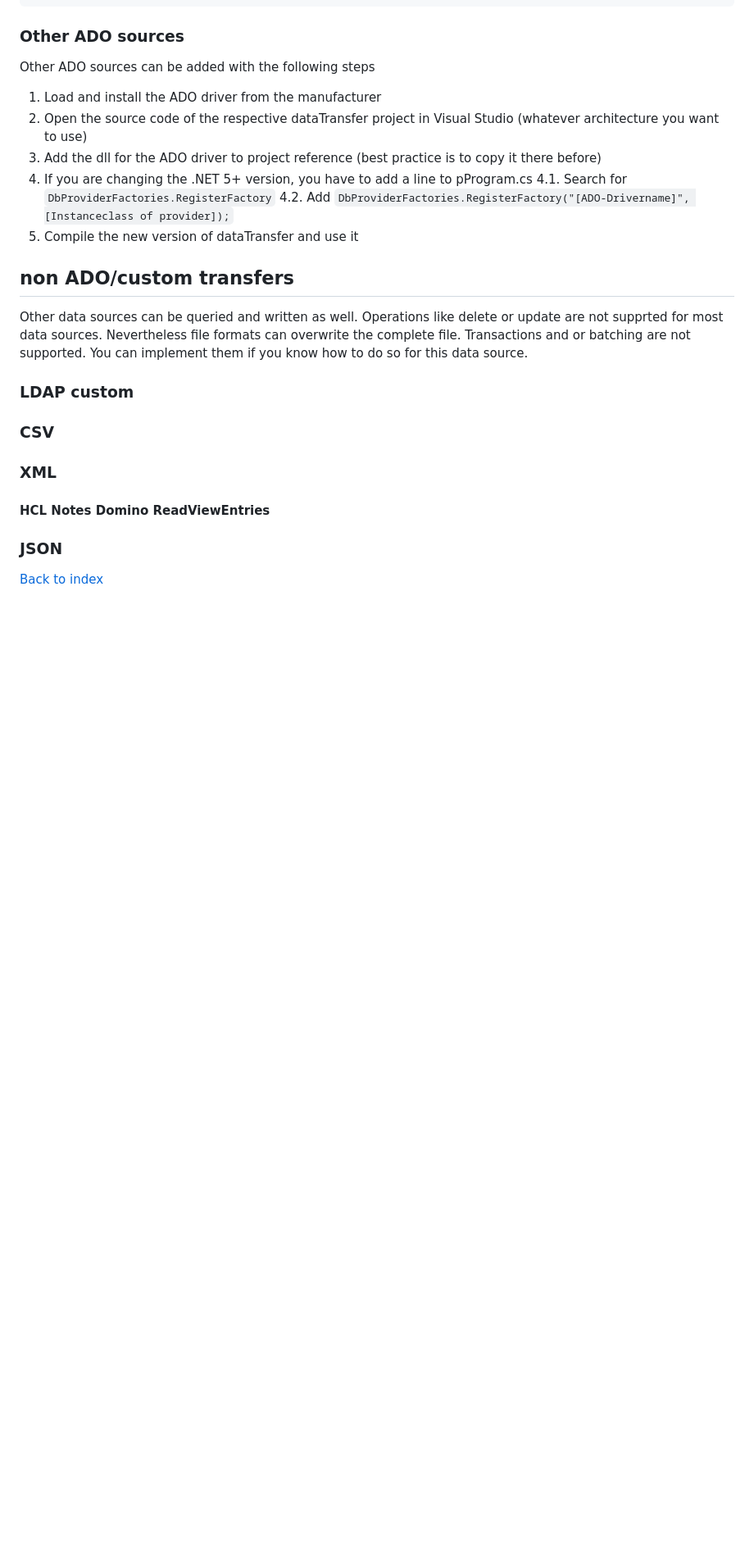
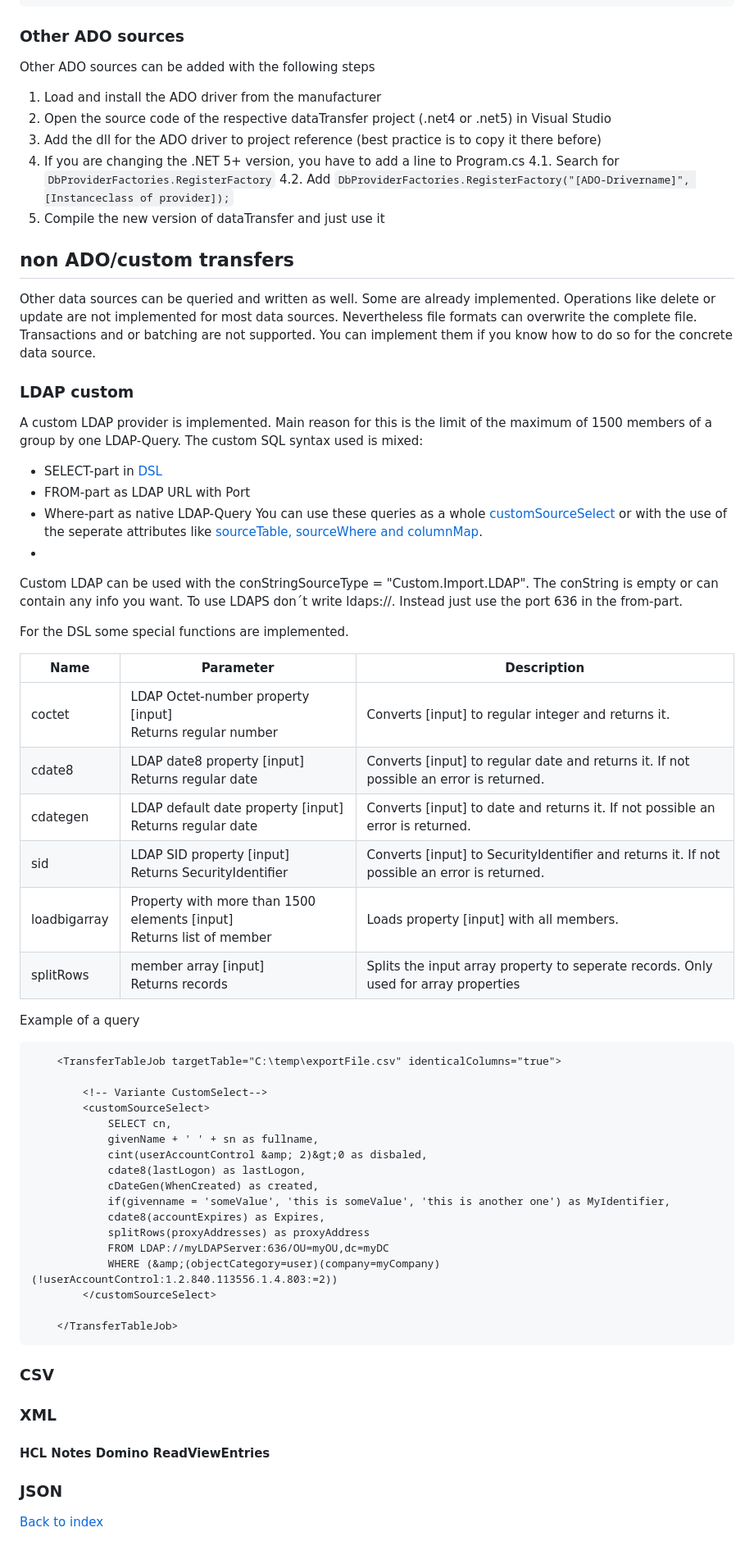
Before and after one commit to msg-systems/datatransfer, a Markdown page: Documentation/Content/DataSourceHelpTutorials.md, the part around the change. Shown: that part at 82% size. Drawn GitHub-style; blank space fills up the shorter version.

Commit message:
custom SQL added

````diff
--- a/Documentation/Content/DataSourceHelpTutorials.md
+++ b/Documentation/Content/DataSourceHelpTutorials.md
@@ -194,19 +194,63 @@ Important: ODBC divers has to be installed and have to match the architecture of
 Other ADO sources can be added with the following steps
 
 1. Load and install the ADO driver from the manufacturer
-2. Open the source code of the respective dataTransfer project in Visual Studio (whatever architecture you want to use)
+2. Open the source code of the respective dataTransfer project (.net4 or .net5) in Visual Studio
 3. Add the dll for the ADO driver to project reference (best practice is to copy it there before)
-4. If you are changing the .NET 5+ version, you have to add a line to pProgram.cs
+4. If you are changing the .NET 5+ version, you have to add a line to Program.cs
 4.1. Search for ``` DbProviderFactories.RegisterFactory ```
 4.2. Add ``` DbProviderFactories.RegisterFactory("[ADO-Drivername]", [Instanceclass of provider]); ```
-5. Compile the new version of dataTransfer and use it
+5. Compile the new version of dataTransfer and just use it
 
 ## non ADO/custom transfers
 
-Other data sources can be queried and written as well. Operations like delete or update are not supprted for most data sources. Nevertheless file formats can overwrite the complete file.
-Transactions and or batching are not supported. You can implement them if you know how to do so for this data source.
+Other data sources can be queried and written as well. Some are already implemented. Operations like delete or update are not implemented for most data sources. Nevertheless file formats can overwrite the complete file.
+Transactions and or batching are not supported. You can implement them if you know how to do so for the concrete data source.
 
 ### LDAP custom
+
+A custom LDAP provider is implemented. Main reason for this is the limit of the maximum of 1500 members of a group by one LDAP-Query.
+The custom SQL syntax used is mixed:
+- SELECT-part in [DSL](DSL.md)
+- FROM-part as LDAP URL with Port
+- Where-part as native LDAP-Query
+You can use these queries as a whole [customSourceSelect](TransferJob.md#transfertablejob) or with the use of the seperate attributes like [sourceTable, sourceWhere and columnMap](TransferJob.md#transfertablejob).
+-
+Custom LDAP can be used with the conStringSourceType = "Custom.Import.LDAP". The conString is empty or can contain any info you want.
+To use LDAPS don´t write ldaps://. Instead just use the port 636 in the from-part.
+
+For the DSL some special functions are implemented.
+
+| Name | Parameter | Description |
+|------|-----------|-------------|
+|coctet|LDAP Octet-number property [input]<br/>Returns regular number|Converts [input] to regular integer and returns it.|
+|cdate8|LDAP date8 property [input]<br/>Returns regular date|Converts [input] to regular date and returns it. If not possible an error is returned.|
+|cdategen|LDAP default date property [input]<br/>Returns regular date|Converts [input] to date and returns it. If not possible an error is returned.|
+|sid|LDAP SID property [input]<br/>Returns SecurityIdentifier|Converts [input] to SecurityIdentifier and returns it. If not possible an error is returned.|
+|loadbigarray|Property with more than 1500 elements [input]<br/>Returns list of member|Loads property [input] with all members.|
+|splitRows|member array [input]<br/>Returns records|Splits the input array property to seperate records. Only used for array properties|
+
+Example of a query
+```
+	<TransferTableJob targetTable="C:\temp\exportFile.csv" identicalColumns="true">
+
+		<!-- Variante CustomSelect-->
+		<customSourceSelect>
+			SELECT cn,
+			givenName + ' ' + sn as fullname,
+			cint(userAccountControl &amp; 2)&gt;0 as disbaled,
+			cdate8(lastLogon) as lastLogon,
+			cDateGen(WhenCreated) as created,
+			if(givenname = 'someValue', 'this is someValue', 'this is another one') as MyIdentifier,
+			cdate8(accountExpires) as Expires,
+			splitRows(proxyAddresses) as proxyAddress
+			FROM LDAP://myLDAPServer:636/OU=myOU,dc=myDC
+			WHERE (&amp;(objectCategory=user)(company=myCompany)(!userAccountControl:1.2.840.113556.1.4.803:=2))
+		</customSourceSelect>
+
+	</TransferTableJob>
+```
+
+
 ### CSV
 ### XML
 #### HCL Notes Domino ReadViewEntries
````
Also changed, not shown: Documentation/Content/DSL.md (+1 -1 lines).
